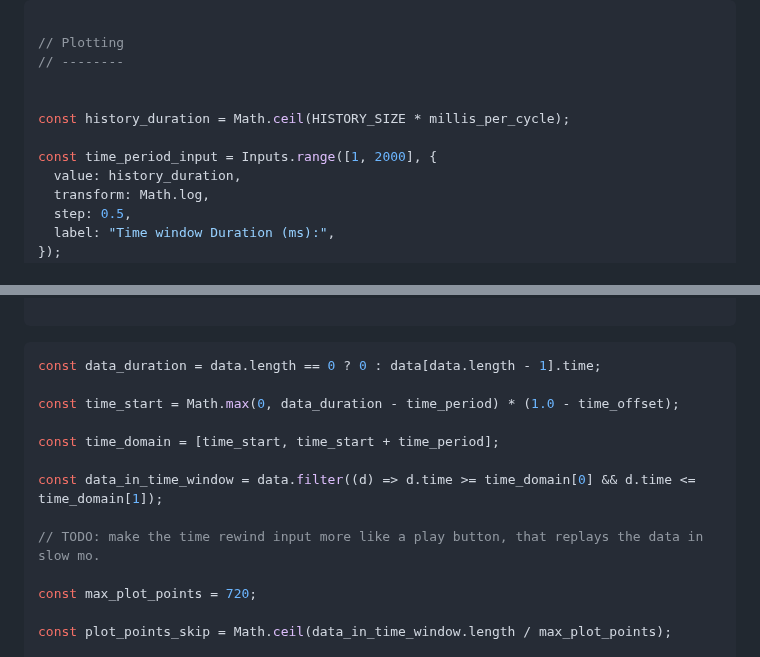
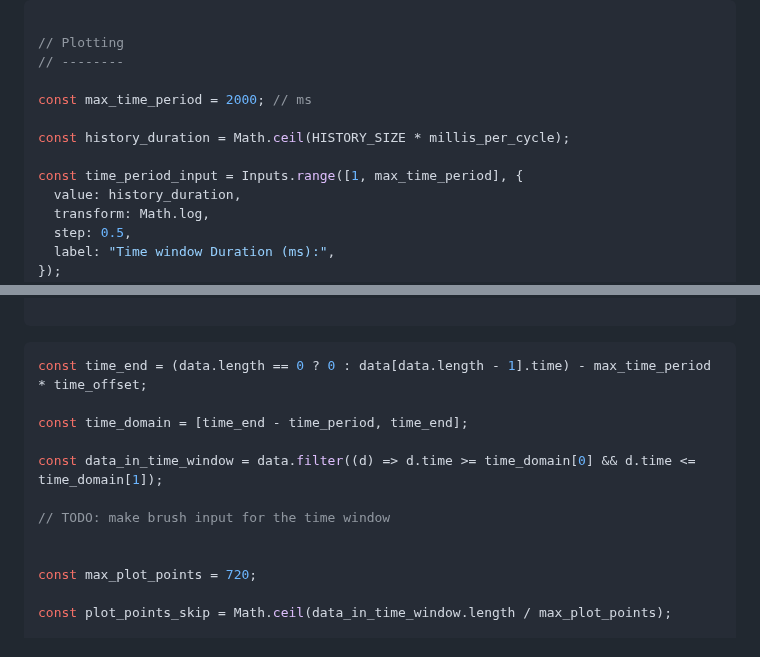
Before and after one commit to csiz/hex-single-motor-mini-drive, a Markdown page: motor-sim/src/motor_monitor.md, 2 parts joined by grey strips. Drawn GitHub-style.

Commit message:
Fix time window selection, for now.

````diff
--- a/motor-sim/src/motor_monitor.md
+++ b/motor-sim/src/motor_monitor.md
@@ -471,10 +471,11 @@ d3.select(command_buttons).selectAll("button").style("height", "4em");
 // Plotting
 // --------
 
+const max_time_period = 2000; // ms
 
 const history_duration = Math.ceil(HISTORY_SIZE * millis_per_cycle);
 
-const time_period_input = Inputs.range([1, 2000], {
+const time_period_input = Inputs.range([1, max_time_period], {
   value: history_duration,
   transform: Math.log,
   step: 0.5,
@@ -762,15 +765,14 @@ autosave_multiline_inputs({
 
 
 ```js
-const data_duration = data.length == 0 ? 0 : data[data.length - 1].time;
-
-const time_start = Math.max(0, data_duration - time_period) * (1.0 - time_offset);
-
-const time_domain = [time_start, time_start + time_period];
+const time_end = (data.length == 0 ? 0 : data[data.length - 1].time) - max_time_period * time_offset;
+
+const time_domain = [time_end - time_period, time_end];
 
 const data_in_time_window = data.filter((d) => d.time >= time_domain[0] && d.time <= time_domain[1]);
 
-// TODO: make the time rewind input more like a play button, that replays the data in slow mo.
+// TODO: make brush input for the time window
+
 
 const max_plot_points = 720;
 
````
Also changed, not shown: other parts of motor-sim/src/motor_monitor.md (+2 -0 lines).
